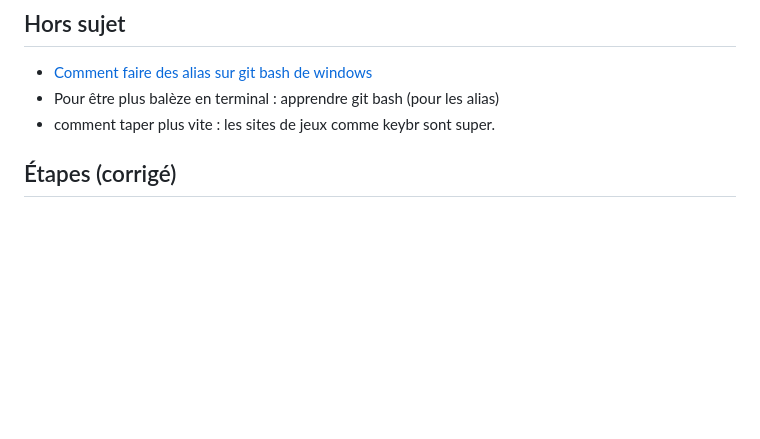
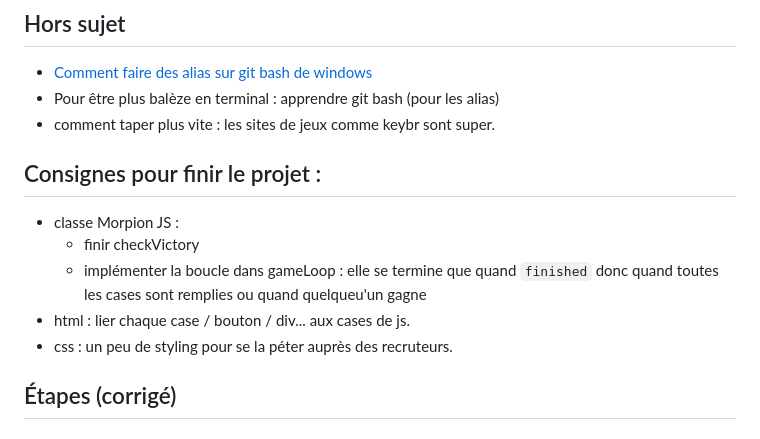
Before and after one commit to OnyJ/morpion_educative_project, a Markdown page: README.md, the part around the change. Rendered like a GitHub page; blank space fills up the shorter version.

Commit message:
readme: add instructions

```diff
--- a/README.md
+++ b/README.md
@@ -15,6 +15,14 @@ Ceci est un exercice pour montrer comment mettre en place un jeu du morpion en T
 - [Comment faire des alias sur git bash de windows](https://stackoverflow.com/questions/37104273/how-to-set-aliases-in-git-bash-for-windows)
 - Pour être plus balèze en terminal : apprendre git bash (pour les alias)
 - comment taper plus vite : les sites de jeux comme keybr sont super.
+
+## Consignes pour finir le projet :
+
+- classe Morpion JS :
+  - finir checkVictory
+  - implémenter la boucle dans gameLoop : elle se termine que quand `finished` donc quand toutes les cases sont remplies ou quand quelqueu'un gagne
+- html : lier chaque case / bouton / div... aux cases de js.
+- css : un peu de styling pour se la péter auprès des recruteurs.
 
 ## Étapes (corrigé)
 
```
